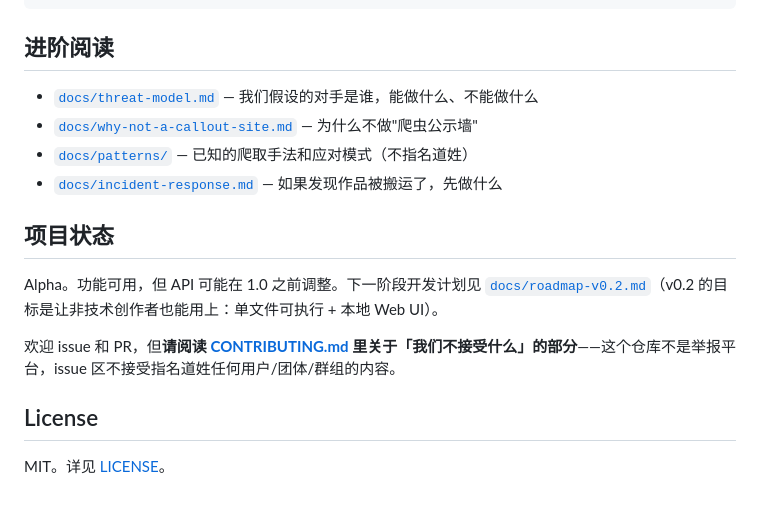
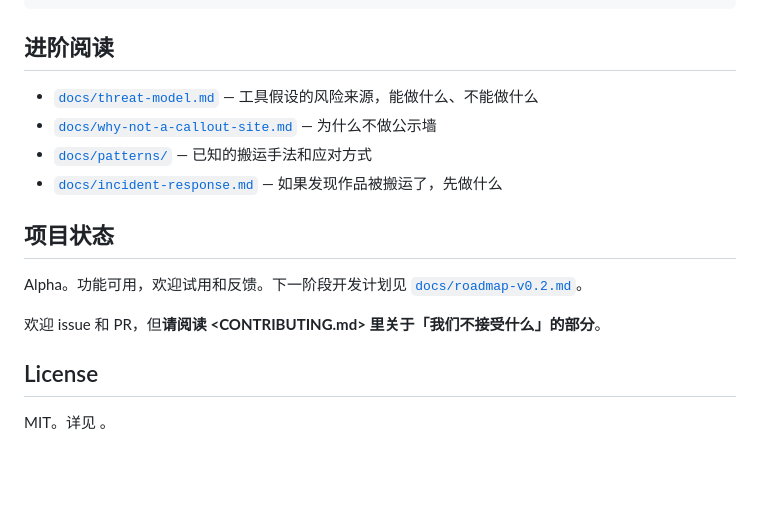
Before and after one commit to Mice999/fic-guard, a Markdown page: README.md, the part around one of its changes. Rendered like a GitHub page; blank space fills up the shorter version.

```diff
--- a/README.md
+++ b/README.md
@@ -138,17 +86,17 @@ fic-guard safe-publish
 
 ## 进阶阅读
 
-- [`docs/threat-model.md`](docs/threat-model.md) — 我们假设的对手是谁，能做什么、不能做什么
-- [`docs/why-not-a-callout-site.md`](docs/why-not-a-callout-site.md) — 为什么不做"爬虫公示墙"
-- [`docs/patterns/`](docs/patterns/) — 已知的爬取手法和应对模式（不指名道姓）
+- [`docs/threat-model.md`](docs/threat-model.md) — 工具假设的风险来源，能做什么、不能做什么
+- [`docs/why-not-a-callout-site.md`](docs/why-not-a-callout-site.md) — 为什么不做公示墙
+- [`docs/patterns/`](docs/patterns/) — 已知的搬运手法和应对方式
 - [`docs/incident-response.md`](docs/incident-response.md) — 如果发现作品被搬运了，先做什么
 
 ## 项目状态
 
-Alpha。功能可用，但 API 可能在 1.0 之前调整。下一阶段开发计划见 [`docs/roadmap-v0.2.md`](docs/roadmap-v0.2.md)（v0.2 的目标是让非技术创作者也能用上：单文件可执行 + 本地 Web UI）。
+Alpha。功能可用，欢迎试用和反馈。下一阶段开发计划见 [`docs/roadmap-v0.2.md`](docs/roadmap-v0.2.md)。
 
-欢迎 issue 和 PR，但**请阅读 [CONTRIBUTING.md](CONTRIBUTING.md) 里关于「我们不接受什么」的部分**——这个仓库不是举报平台，issue 区不接受指名道姓任何用户/团体/群组的内容。
+欢迎 issue 和 PR，但**请阅读 <CONTRIBUTING.md> 里关于「我们不接受什么」的部分**。
 
 ## License
 
-MIT。详见 [LICENSE](LICENSE)。
+MIT。详见 <LICENSE>。
```
Also changed, not shown: other parts of README.md (+40 -92 lines).
